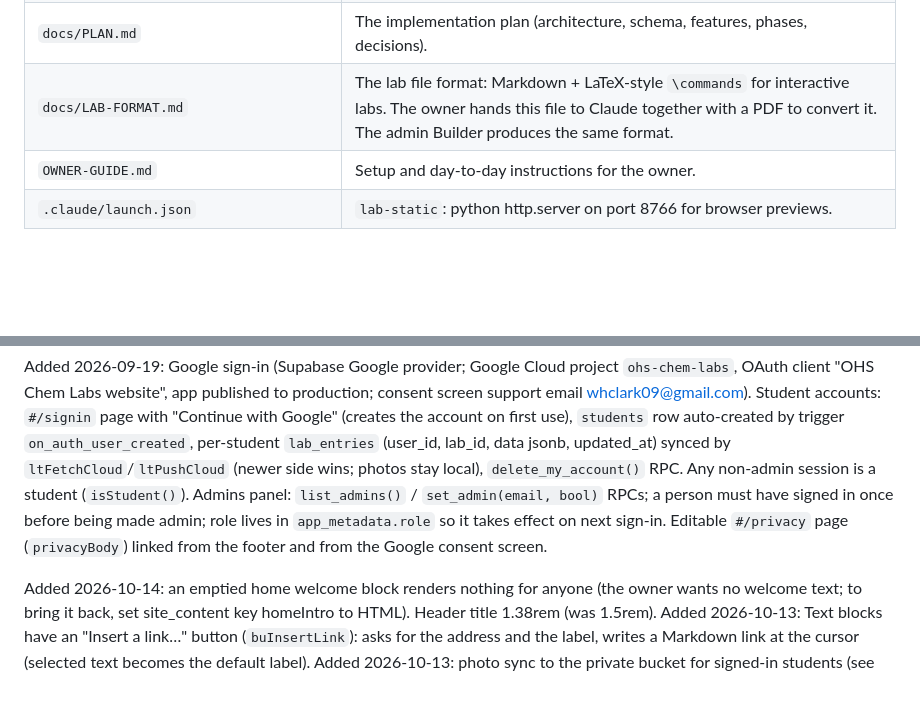
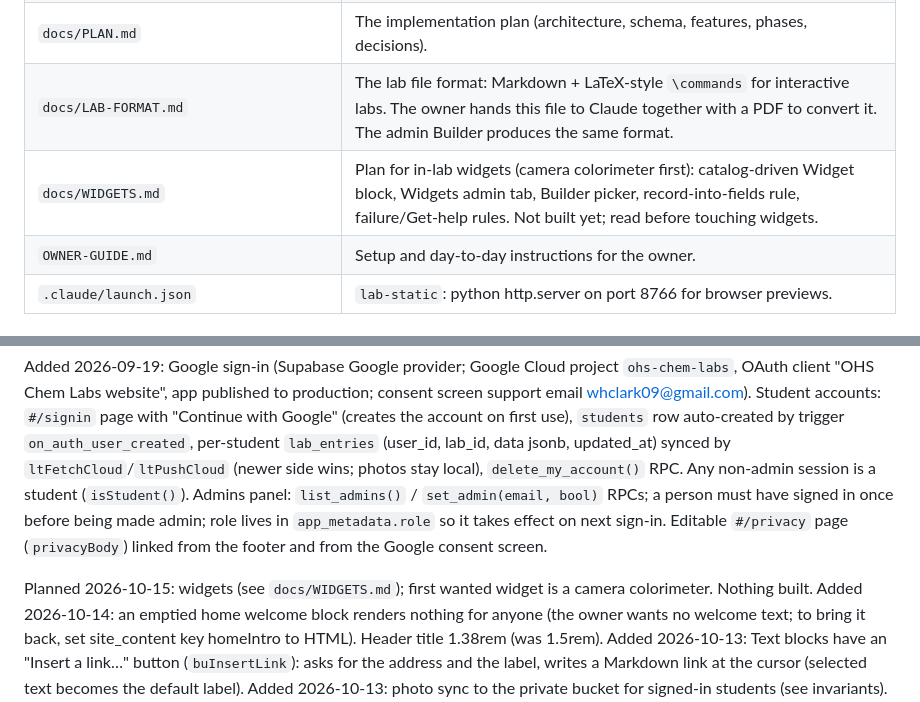
Before and after one commit to Duct-Tape-Magic/lab-site, a Markdown page: CLAUDE.md, 2 parts joined by grey strips. GitHub-like rendering; blank space fills up the shorter version.

Commit message:
Docs: widget plan (catalog-driven block, colorimeter first)
Co-Authored-By: Claude Fable 5.1 <noreply@anthropic.com>

```diff
--- a/CLAUDE.md
+++ b/CLAUDE.md
@@ -18,6 +18,7 @@ A website where students open lab procedures (rich text, photos, YouTube video,
 | `data/snapshot.json` | Fallback content, maintained by the Action. `data/snapshot.sample.json` is demo content for local previews (copy it over `snapshot.json` temporarily, never commit that). |
 | `docs/PLAN.md` | The implementation plan (architecture, schema, features, phases, decisions). |
 | `docs/LAB-FORMAT.md` | The lab file format: Markdown + LaTeX-style `\commands` for interactive labs. The owner hands this file to Claude together with a PDF to convert it. The admin Builder produces the same format. |
+| `docs/WIDGETS.md` | Plan for in-lab widgets (camera colorimeter first): catalog-driven Widget block, Widgets admin tab, Builder picker, record-into-fields rule, failure/Get-help rules. Not built yet; read before touching widgets. |
 | `OWNER-GUIDE.md` | Setup and day-to-day instructions for the owner. |
 | `.claude/launch.json` | `lab-static`: python http.server on port 8766 for browser previews. |
 
@@ -72,6 +73,7 @@ Verified so far only against the snapshot fallback (no Supabase project yet). Fi
 
 Added 2026-09-19: Google sign-in (Supabase Google provider; Google Cloud project `ohs-chem-labs`, OAuth client "OHS Chem Labs website", app published to production; consent screen support email whclark09@gmail.com). Student accounts: `#/signin` page with "Continue with Google" (creates the account on first use), `students` row auto-created by trigger `on_auth_user_created`, per-student `lab_entries` (user_id, lab_id, data jsonb, updated_at) synced by `ltFetchCloud`/`ltPushCloud` (newer side wins; photos stay local), `delete_my_account()` RPC. Any non-admin session is a student (`isStudent()`). Admins panel: `list_admins()` / `set_admin(email, bool)` RPCs; a person must have signed in once before being made admin; role lives in `app_metadata.role` so it takes effect on next sign-in. Editable `#/privacy` page (`privacyBody`) linked from the footer and from the Google consent screen.
 
+Planned 2026-10-15: widgets (see `docs/WIDGETS.md`); first wanted widget is a camera colorimeter. Nothing built.
 Added 2026-10-14: an emptied home welcome block renders nothing for anyone (the owner wants no welcome text; to bring it back, set site_content key homeIntro to HTML). Header title 1.38rem (was 1.5rem).
 Added 2026-10-13: Text blocks have an "Insert a link…" button (`buInsertLink`): asks for the address and the label, writes a Markdown link at the cursor (selected text becomes the default label).
 Added 2026-10-13: photo sync to the private bucket for signed-in students (see invariants). Text key `photoSyncFailed`.
```
Also changed, not shown: docs/WIDGETS.md (added, +54 -0 lines).
